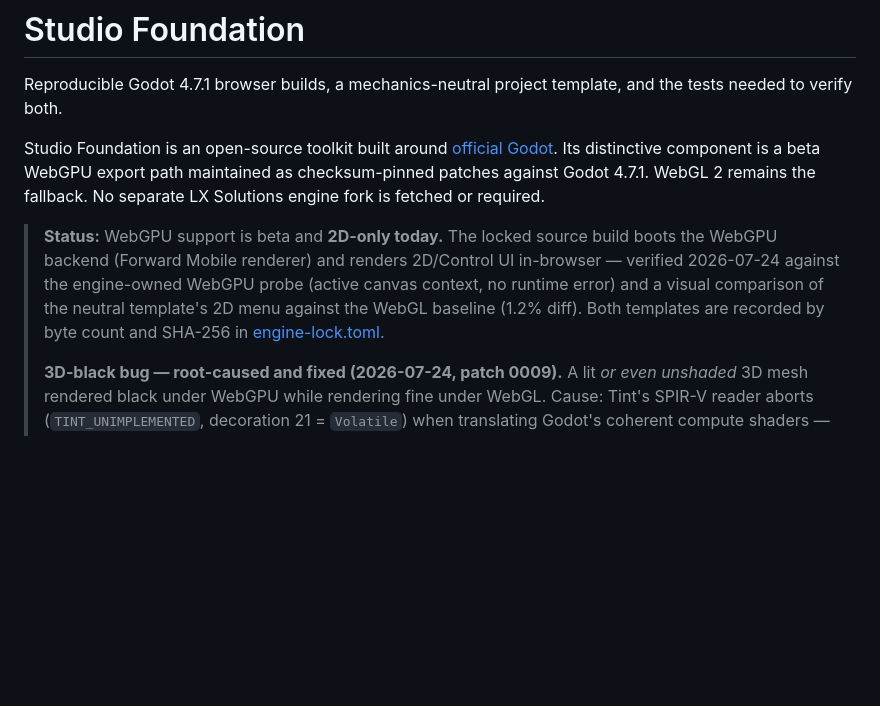
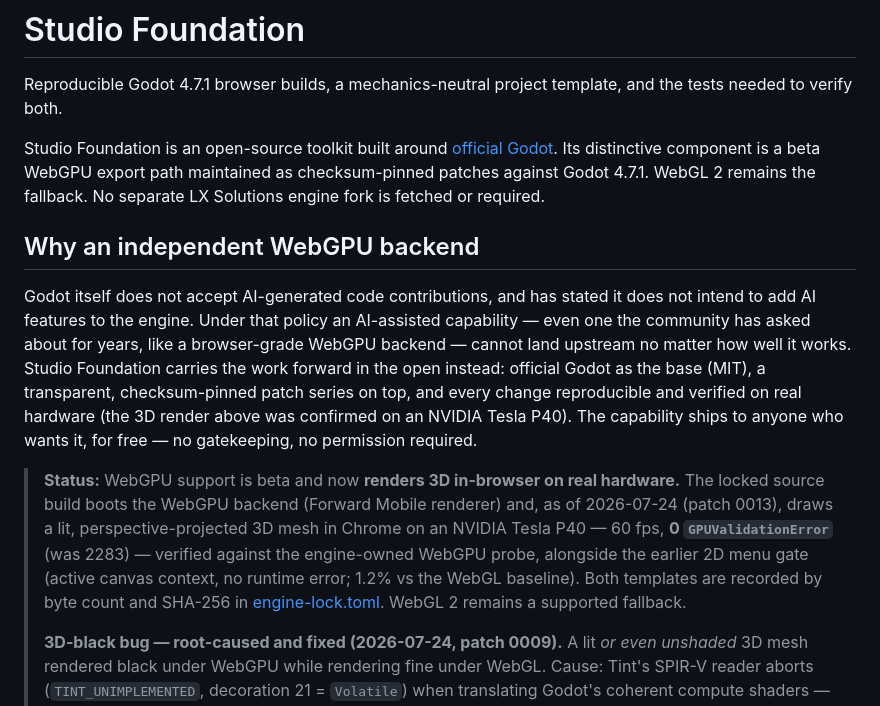
Before and after one commit to lxsolutions/studio-foundation, a Markdown page: README.md, the part around the change. Drawn GitHub-style; blank space fills up the shorter version.

```diff
--- a/README.md
+++ b/README.md
@@ -9,12 +9,26 @@ component is a beta WebGPU export path maintained as checksum-pinned patches
 against Godot 4.7.1. WebGL 2 remains the fallback. No separate LX Solutions
 engine fork is fetched or required.
 
-> **Status:** WebGPU support is beta and **2D-only today.** The locked source
-> build boots the WebGPU backend (Forward Mobile renderer) and renders 2D/Control
-> UI in-browser — verified 2026-07-24 against the engine-owned WebGPU probe
-> (active canvas context, no runtime error) and a visual comparison of the neutral
-> template's 2D menu against the WebGL baseline (1.2% diff). Both templates are
-> recorded by byte count and SHA-256 in [engine-lock.toml](engine/engine-lock.toml).
+## Why an independent WebGPU backend
+
+Godot itself does not accept AI-generated code contributions, and has stated it does
+not intend to add AI features to the engine. Under that policy an AI-assisted
+capability — even one the community has asked about for years, like a browser-grade
+WebGPU backend — cannot land upstream no matter how well it works. Studio Foundation
+carries the work forward in the open instead: official Godot as the base (MIT), a
+transparent, checksum-pinned patch series on top, and every change reproducible and
+verified on real hardware (the 3D render above was confirmed on an NVIDIA Tesla P40).
+The capability ships to anyone who wants it, for free — no gatekeeping, no permission
+required.
+
+> **Status:** WebGPU support is beta and now **renders 3D in-browser on real
+> hardware.** The locked source build boots the WebGPU backend (Forward Mobile
+> renderer) and, as of 2026-07-24 (patch 0013), draws a lit, perspective-projected
+> 3D mesh in Chrome on an NVIDIA Tesla P40 — 60 fps, **0 `GPUValidationError`** (was
+> 2283) — verified against the engine-owned WebGPU probe, alongside the earlier 2D
+> menu gate (active canvas context, no runtime error; 1.2% vs the WebGL baseline).
+> Both templates are recorded by byte count and SHA-256 in
+> [engine-lock.toml](engine/engine-lock.toml). WebGL 2 remains a supported fallback.
 >
 > **3D-black bug — root-caused and fixed (2026-07-24, patch 0009).** A lit *or
 > even unshaded* 3D mesh rendered black under WebGPU while rendering fine under
```
Also changed, not shown: docs/architecture/webgpu-runtime-status.md (+14 -10 lines).
